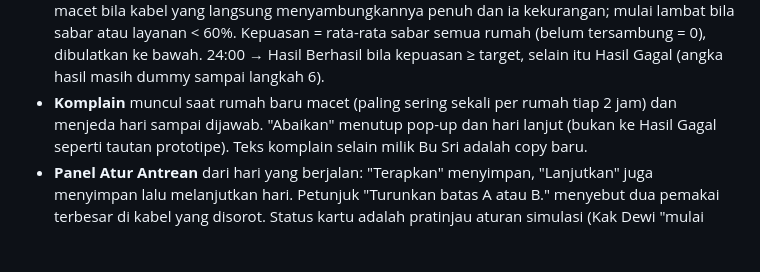
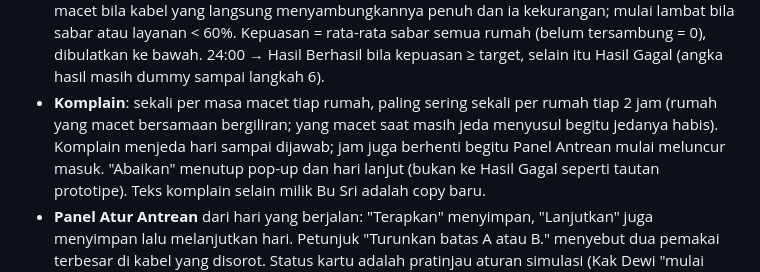
Before and after one commit to lutfidev/busy-network, a Markdown page: docs/DESIGN_NOTES.md, the part around the change. Drawn GitHub-style; blank space fills up the shorter version.

Commit message:
docs: complaint rule per jam episode

```diff
--- a/docs/DESIGN_NOTES.md
+++ b/docs/DESIGN_NOTES.md
@@ -44,8 +44,10 @@ Gagal · Design token & komponen.
   Kepuasan = rata-rata sabar semua rumah (belum tersambung = 0), dibulatkan
   ke bawah. 24:00 → Hasil Berhasil bila kepuasan ≥ target, selain itu
   Hasil Gagal (angka hasil masih dummy sampai langkah 6).
-- **Komplain** muncul saat rumah baru macet (paling sering sekali per rumah
-  tiap 2 jam) dan menjeda hari sampai dijawab. "Abaikan" menutup pop-up
+- **Komplain**: sekali per masa macet tiap rumah, paling sering sekali per
+  rumah tiap 2 jam (rumah yang macet bersamaan bergiliran; yang macet saat
+  masih jeda menyusul begitu jedanya habis). Komplain menjeda hari sampai
+  dijawab; jam juga berhenti begitu Panel Antrean mulai meluncur masuk. "Abaikan" menutup pop-up
   dan hari lanjut (bukan ke Hasil Gagal seperti tautan prototipe). Teks
   komplain selain milik Bu Sri adalah copy baru.
 - **Panel Atur Antrean** dari hari yang berjalan: "Terapkan" menyimpan,
```
Also changed, not shown: 1 other file.
